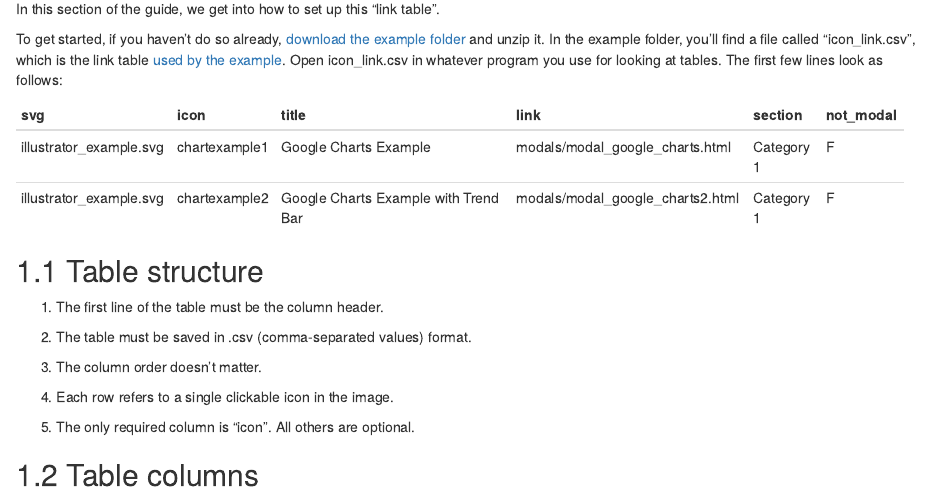
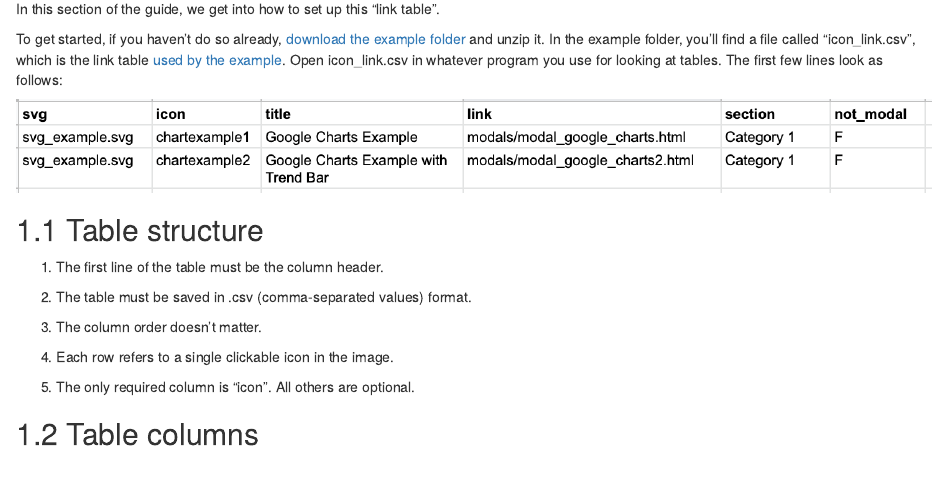
Before and after one commit to marinebon/infographiq, an R Markdown document (03-link-table.Rmd): the page in a window 1100 px wide, from 150 px down. Rendered offline with R 4.5, knitr and Pandoc, with nearby package versions; drawn as R Markdown's standard HTML page in place of the format the file asks for.

Commit message:
update documentation

```diff
--- a/03-link-table.Rmd
+++ b/03-link-table.Rmd
@@ -8,13 +8,7 @@ In this section of the guide, we get into how to set up this "link table".
 
 To get started, if you haven't do so already, [download the example folder](https://marinebon.org/infographiqJS/infographiq_example.zip) and unzip it. In the example folder, you'll find a file called "icon_link.csv", which is the link table [used by the example](https://marinebon.org/infographiqJS/infographiq_example/infographic.html). Open icon_link.csv in whatever program you use for looking at tables. The first few lines look as follows:
 
-+-------------------------+---------------+--------------------------------------+----------------------------------+------------+-----------+
-| svg                     | icon          | title                                | link                             | section    | not_modal |
-+=========================+===============+======================================+==================================+============+===========+
-| illustrator_example.svg | chartexample1 | Google Charts Example                | modals/modal_google_charts.html  | Category 1 | F         |
-+-------------------------+---------------+--------------------------------------+----------------------------------+------------+-----------+
-| illustrator_example.svg | chartexample2 | Google Charts Example with Trend Bar | modals/modal_google_charts2.html | Category 1 | F         |
-+-------------------------+---------------+--------------------------------------+----------------------------------+------------+-----------+
+![](link_table.png)
 
 ## Table structure {#table_structure}
 
```
Also changed, not shown: link_table.png (added).
